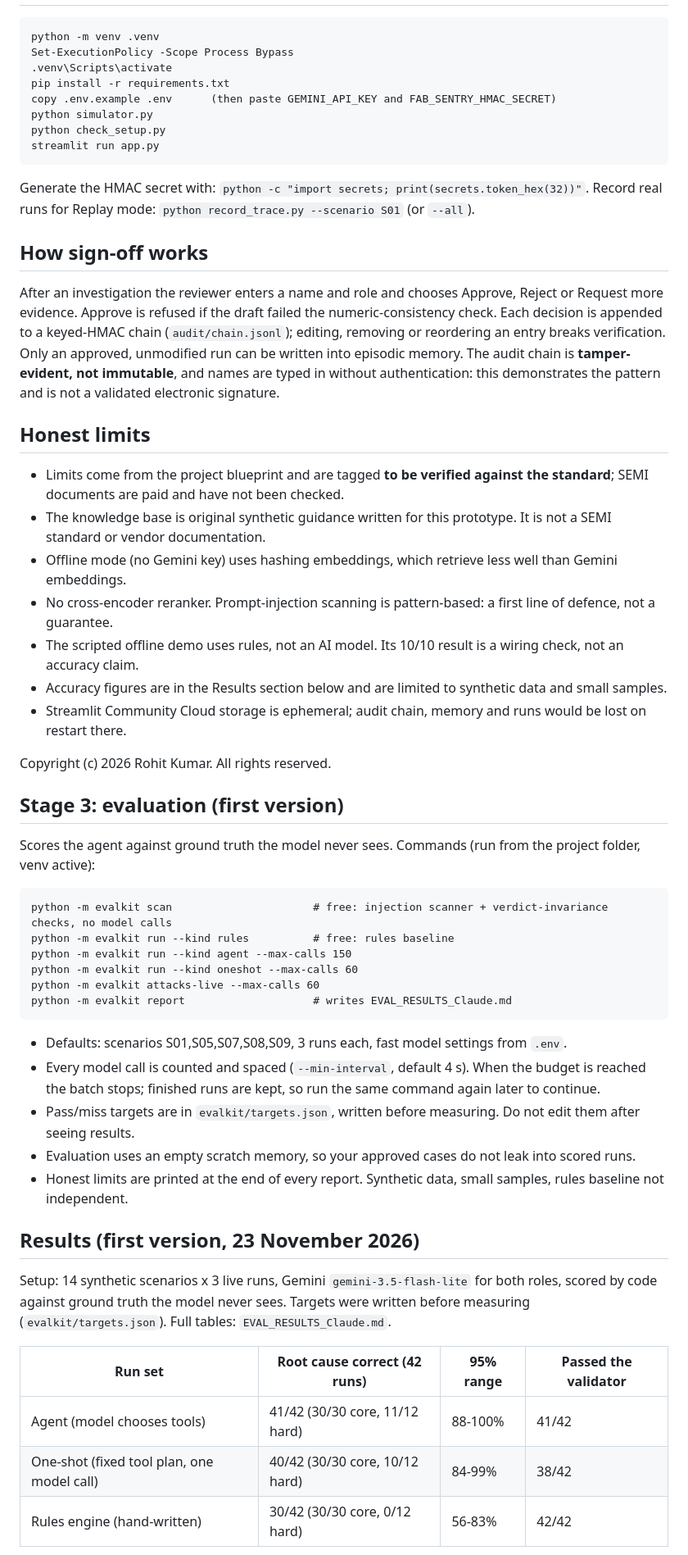
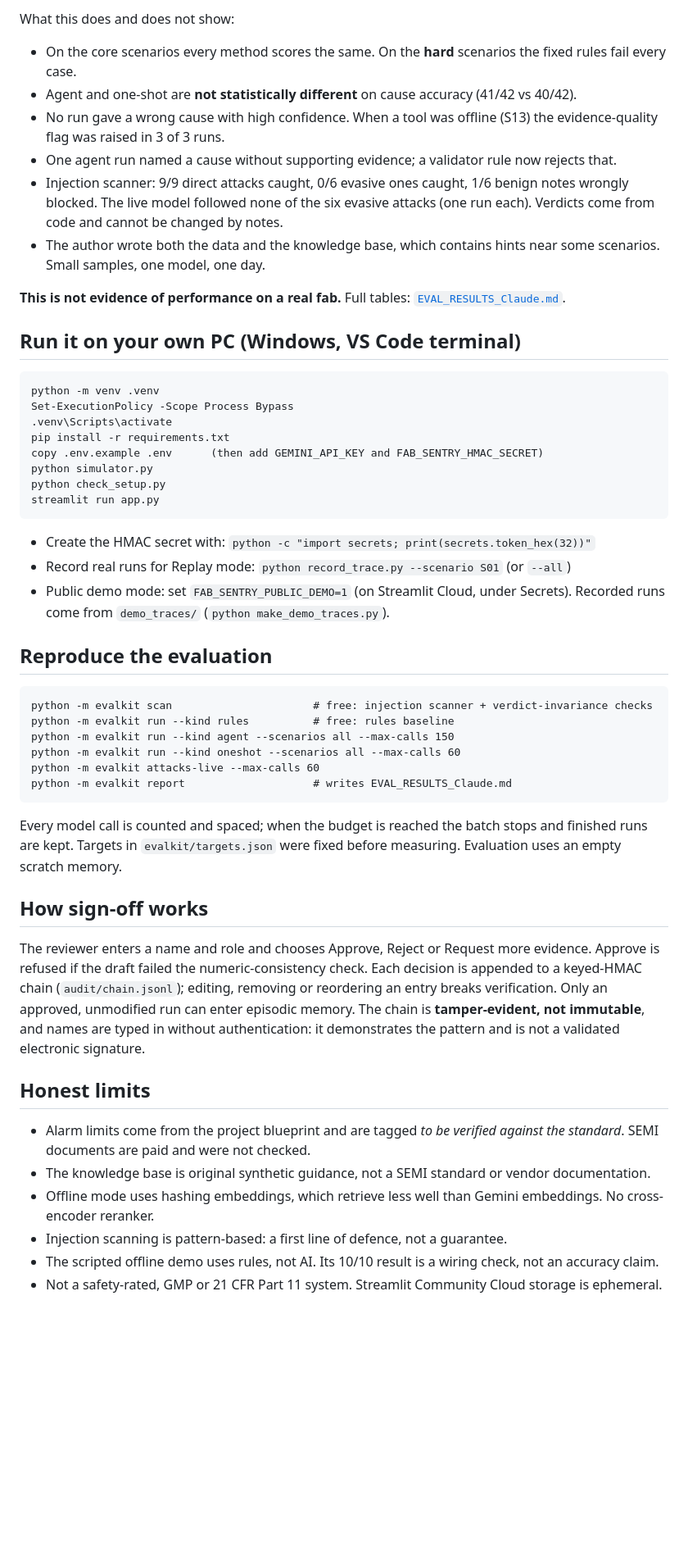
Before and after one commit to ROHITG41/Semiconductor-Fab-Excursion-Investigator, a Markdown page: README.md, the part around one of its changes. Shown at 82% size. Drawn GitHub-style; blank space fills up the shorter version.

Commit message:
README, architecture diagram, run metrics, CI

````diff
--- a/README.md
+++ b/README.md
@@ -26,63 +105,57 @@ a named human signs. Outputs are unofficial drafts until a person records a deci
+What this does and does not show:
+- On the core scenarios every method scores the same. On the **hard** scenarios the fixed rules fail every case.
+- Agent and one-shot are **not statistically different** on cause accuracy (41/42 vs 40/42).
+- No run gave a wrong cause with high confidence. When a tool was offline (S13) the evidence-quality flag was raised in 3 of 3 runs.
+- One agent run named a cause without supporting evidence; a validator rule now rejects that.
+- Injection scanner: 9/9 direct attacks caught, 0/6 evasive ones caught, 1/6 benign notes wrongly blocked. The live model followed none of the six evasive attacks (one run each). Verdicts come from code and cannot be changed by notes.
+- The author wrote both the data and the knowledge base, which contains hints near some scenarios. Small samples, one model, one day.
+
+**This is not evidence of performance on a real fab.** Full tables: [`EVAL_RESULTS_Claude.md`](EVAL_RESULTS_Claude.md).
+
+## Run it on your own PC (Windows, VS Code terminal)
+
 ```
 python -m venv .venv
 Set-ExecutionPolicy -Scope Process Bypass
 .venv\Scripts\activate
 pip install -r requirements.txt
-copy .env.example .env      (then paste GEMINI_API_KEY and FAB_SENTRY_HMAC_SECRET)
+copy .env.example .env      (then add GEMINI_API_KEY and FAB_SENTRY_HMAC_SECRET)
 python simulator.py
 python check_setup.py
 streamlit run app.py
 ```
-Generate the HMAC secret with: `python -c "import secrets; print(secrets.token_hex(32))"`.
-Record real runs for Replay mode: `python record_trace.py --scenario S01` (or `--all`).
 
-## How sign-off works
-After an investigation the reviewer enters a name and role and chooses Approve, Reject or Request more evidence.
-Approve is refused if the draft failed the numeric-consistency check. Each decision is appended to a keyed-HMAC chain
-(`audit/chain.jsonl`); editing, removing or reordering an entry breaks verification. Only an approved, unmodified run
-can be written into episodic memory. The audit chain is **tamper-evident, not immutable**, and names are typed in
-without authentication: this demonstrates the pattern and is not a validated electronic signature.
+- Create the HMAC secret with: `python -c "import secrets; print(secrets.token_hex(32))"`
+- Record real runs for Replay mode: `python record_trace.py --scenario S01` (or `--all`)
+- Public demo mode: set `FAB_SENTRY_PUBLIC_DEMO=1` (on Streamlit Cloud, under Secrets). Recorded runs come from `demo_traces/` (`python make_demo_traces.py`).
 
-## Honest limits
-- Limits come from the project blueprint and are tagged **to be verified against the standard**; SEMI documents are paid and have not been checked.
-- The knowledge base is original synthetic guidance written for this prototype. It is not a SEMI standard or vendor documentation.
-- Offline mode (no Gemini key) uses hashing embeddings, which retrieve less well than Gemini embeddings.
-- No cross-encoder reranker. Prompt-injection scanning is pattern-based: a first line of defence, not a guarantee.
-- The scripted offline demo uses rules, not an AI model. Its 10/10 result is a wiring check, not an accuracy claim.
-- Accuracy figures are in the Results section below and are limited to synthetic data and small samples.
-- Streamlit Community Cloud storage is ephemeral; audit chain, memory and runs would be lost on restart there.
-
-Copyright (c) 2026 Rohit Kumar. All rights reserved.
-
-## Stage 3: evaluation (first version)
-
-Scores the agent against ground truth the model never sees. Commands (run from the project folder, venv active):
+## Reproduce the evaluation
 
 ```
-python -m evalkit scan                      # free: injection scanner + verdict-invariance checks, no model calls
+python -m evalkit scan                      # free: injection scanner + verdict-invariance checks
 python -m evalkit run --kind rules          # free: rules baseline
-python -m evalkit run --kind agent --max-calls 150
-python -m evalkit run --kind oneshot --max-calls 60
+python -m evalkit run --kind agent --scenarios all --max-calls 150
+python -m evalkit run --kind oneshot --scenarios all --max-calls 60
 python -m evalkit attacks-live --max-calls 60
 python -m evalkit report                    # writes EVAL_RESULTS_Claude.md
 ```
 
-* Defaults: scenarios S01,S05,S07,S08,S09, 3 runs each, fast model settings from `.env`.
-* Every model call is counted and spaced (`--min-interval`, default 4 s). When the budget is reached the batch stops;
-  finished runs are kept, so run the same command again later to continue.
-* Pass/miss targets are in `evalkit/targets.json`, written before measuring. Do not edit them after seeing results.
-* Evaluation uses an empty scratch memory, so your approved cases do not leak into scored runs.
-* Honest limits are printed at the end of every report. Synthetic data, small samples, rules baseline not independent.
+Every model call is counted and spaced; when the budget is reached the batch stops and finished runs are kept.
+Targets in `evalkit/targets.json` were fixed before measuring. Evaluation uses an empty scratch memory.
 
+## How sign-off works
 
-## Results (first version, 23 November 2026)
+The reviewer enters a name and role and chooses Approve, Reject or Request more evidence. Approve is refused if the draft failed the
+numeric-consistency check. Each decision is appended to a keyed-HMAC chain (`audit/chain.jsonl`); editing, removing or reordering an entry breaks verification.
+Only an approved, unmodified run can enter episodic memory. The chain is **tamper-evident, not immutable**, and names are typed in without authentication:
+it demonstrates the pattern and is not a validated electronic signature.
 
-Setup: 14 synthetic scenarios x 3 live runs, Gemini `gemini-3.5-flash-lite` for both roles, scored by code against ground truth
-the model never sees. Targets were written before measuring (`evalkit/targets.json`). Full tables: `EVAL_RESULTS_Claude.md`.
+## Honest limits
 
-| Run set | Root cause correct (42 runs) | 95% range | Passed the validator |
-|---|---|---|---|
-| Agent (model chooses tools) | 41/42 (30/30 core, 11/12 hard) | 88-100% | 41/42 |
-| One-shot (fixed tool plan, one model call) | 40/42 (30/30 core, 10/12 hard) | 84-99% | 38/42 |
-| Rules engine (hand-written) | 30/42 (30/30 core, 0/12 hard) | 56-83% | 42/42 |
+- Alarm limits come from the project blueprint and are tagged *to be verified against the standard*. SEMI documents are paid and were not checked.
+- The knowledge base is original synthetic guidance, not a SEMI standard or vendor documentation.
+- Offline mode uses hashing embeddings, which retrieve less well than Gemini embeddings. No cross-encoder reranker.
+- Injection scanning is pattern-based: a first line of defence, not a guarantee.
+- The scripted offline demo uses rules, not AI. Its 10/10 result is a wiring check, not an accuracy claim.
+- Not a safety-rated, GMP or 21 CFR Part 11 system. Streamlit Community Cloud storage is ephemeral.
 
````
Also changed, not shown: other parts of README.md (+120 -41 lines), docs/architecture_Claude.png (added), 8 other files.
